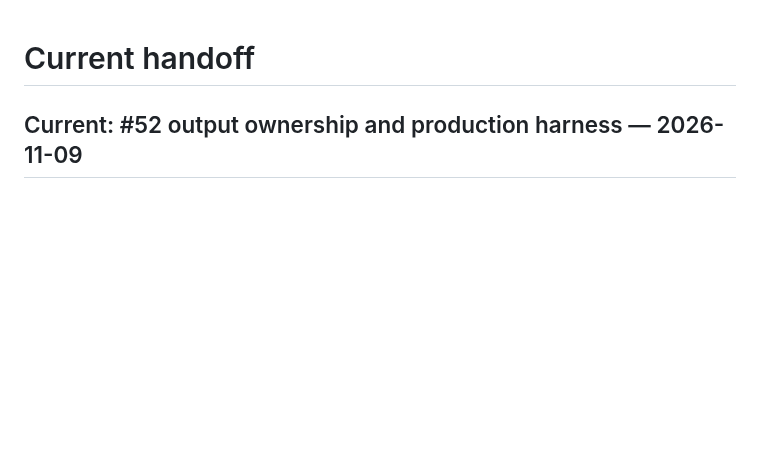
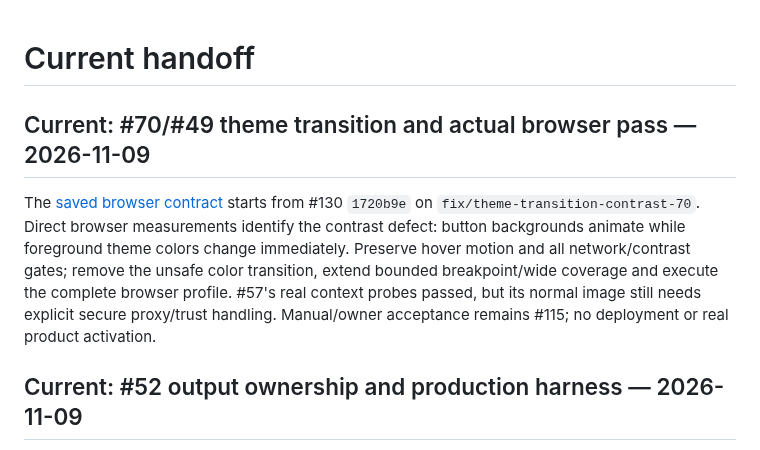
Before and after one commit to egohygiene/egohygiene.io, a Markdown page: docs/context/current-state.md, the part around the change. GitHub-like rendering; blank space fills up the shorter version.

Commit message:
docs: specify observed theme-transition fix and browser matrix (#70)

```diff
--- a/docs/context/current-state.md
+++ b/docs/context/current-state.md
@@ -1,4 +1,15 @@
 # Current handoff
+
+## Current: #70/#49 theme transition and actual browser pass — 2026-11-09
+
+The [saved browser contract](../development/browser-closeout-70.md) starts from
+#130 `1720b9e` on `fix/theme-transition-contrast-70`. Direct browser measurements
+identify the contrast defect: button backgrounds animate while foreground theme
+colors change immediately. Preserve hover motion and all network/contrast gates;
+remove the unsafe color transition, extend bounded breakpoint/wide coverage and
+execute the complete browser profile. #57's real context probes passed, but its
+normal image still needs explicit secure proxy/trust handling. Manual/owner
+acceptance remains #115; no deployment or real product activation.
 
 ## Current: #52 output ownership and production harness — 2026-11-09
 
```
Also changed, not shown: docs/development/browser-closeout-70.md (added, +34 -0 lines).
